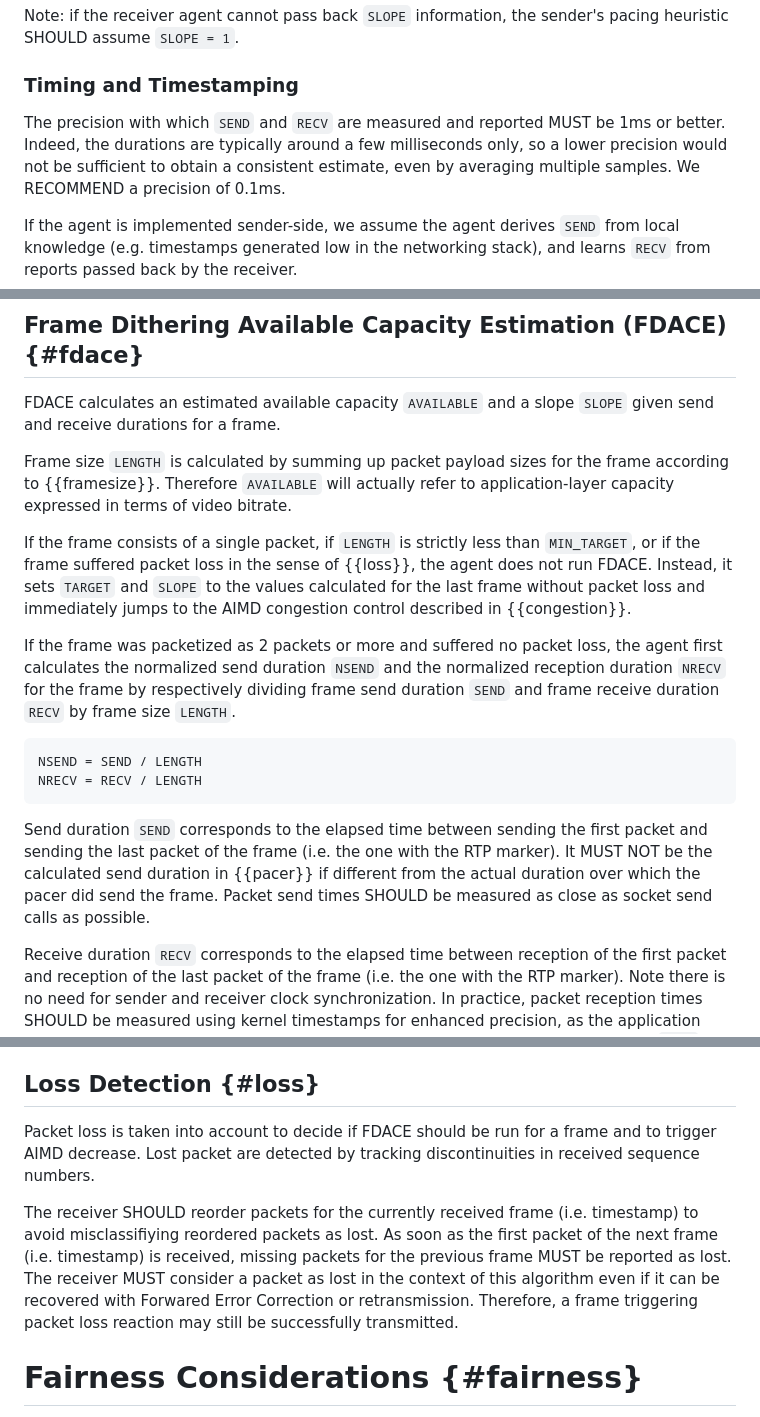
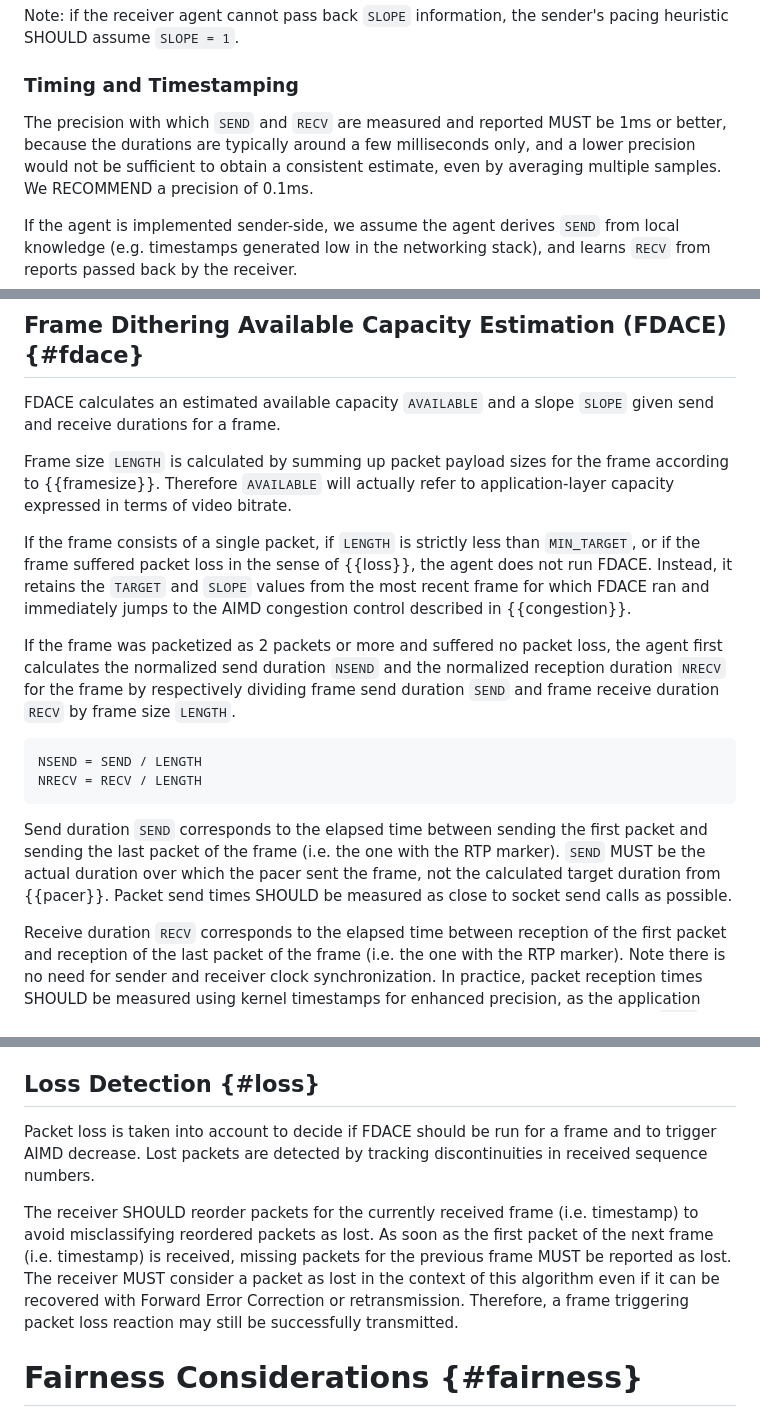
Before and after one commit to paullouisageneau/draft-ageneau-ccwg-ndtc, a Markdown page: draft-ageneau-ccwg-ndtc.md, 3 parts joined by grey strips. Rendered like a GitHub page.

```diff
--- a/draft-ageneau-ccwg-ndtc.md
+++ b/draft-ageneau-ccwg-ndtc.md
@@ -262,8 +262,8 @@ pacing heuristic SHOULD assume `SLOPE = 1`.
 ### Timing and Timestamping
 
 The precision with which `SEND` and `RECV` are measured and reported
-MUST be 1ms or better. Indeed, the durations are typically around a few
-milliseconds only, so a lower precision would not be sufficient to obtain a
+MUST be 1ms or better, because the durations are typically around a few
+milliseconds only, and a lower precision would not be sufficient to obtain a
 consistent estimate, even by averaging multiple samples.
 We RECOMMEND a precision of 0.1ms.
 
@@ -290,8 +290,8 @@ capacity expressed in terms of video bitrate.
 If the frame consists of a single packet, if `LENGTH` is strictly less than
 `MIN_TARGET`, or if the frame suffered packet loss in the sense of {{loss}},
 the agent does not run FDACE.
-Instead, it sets `TARGET` and `SLOPE` to the values calculated for the last
-frame without packet loss and immediately jumps to the AIMD congestion control
+Instead, it retains the `TARGET` and `SLOPE` values from the most recent frame
+for which FDACE ran and immediately jumps to the AIMD congestion control
 described in {{congestion}}.
 
 If the frame was packetized as 2 packets or more and suffered no packet loss,
@@ -307,9 +307,9 @@ NRECV = RECV / LENGTH
 
 Send duration `SEND` corresponds to the elapsed time between sending the first
 packet and sending the last packet of the frame (i.e. the one with the RTP marker).
-It MUST NOT be the calculated send duration in {{pacer}} if different from the
-actual duration over which the pacer did send the frame.
-Packet send times SHOULD be measured as close as socket send calls as possible.
+`SEND` MUST be the actual duration over which the pacer sent the frame,
+not the calculated target duration from {{pacer}}.
+Packet send times SHOULD be measured as close to socket send calls as possible.
 
 Receive duration `RECV` corresponds to the elapsed time between reception of
 the first packet and reception of the last packet of the frame (i.e. the one
@@ -716,15 +723,15 @@ sizes are the same.
 ## Loss Detection {#loss}
 
 Packet loss is taken into account to decide if FDACE should be run for a frame
-and to trigger AIMD decrease. Lost packet are detected by tracking
+and to trigger AIMD decrease. Lost packets are detected by tracking
 discontinuities in received sequence numbers.
 
 The receiver SHOULD reorder packets for the currently received frame (i.e.
-timestamp) to avoid misclassifiying reordered packets as lost. As soon as the
+timestamp) to avoid misclassifying reordered packets as lost. As soon as the
 first packet of the next frame (i.e. timestamp) is received, missing packets for
 the previous frame MUST be reported as lost. The receiver MUST consider a packet
 as lost in the context of this algorithm even if it can be recovered with
-Forwared Error Correction or retransmission. Therefore, a frame triggering
+Forward Error Correction or retransmission. Therefore, a frame triggering
 packet loss reaction may still be successfully transmitted.
 
 # Fairness Considerations {#fairness}
```
Also changed, not shown: other parts of draft-ageneau-ccwg-ndtc.md (+46 -39 lines).
